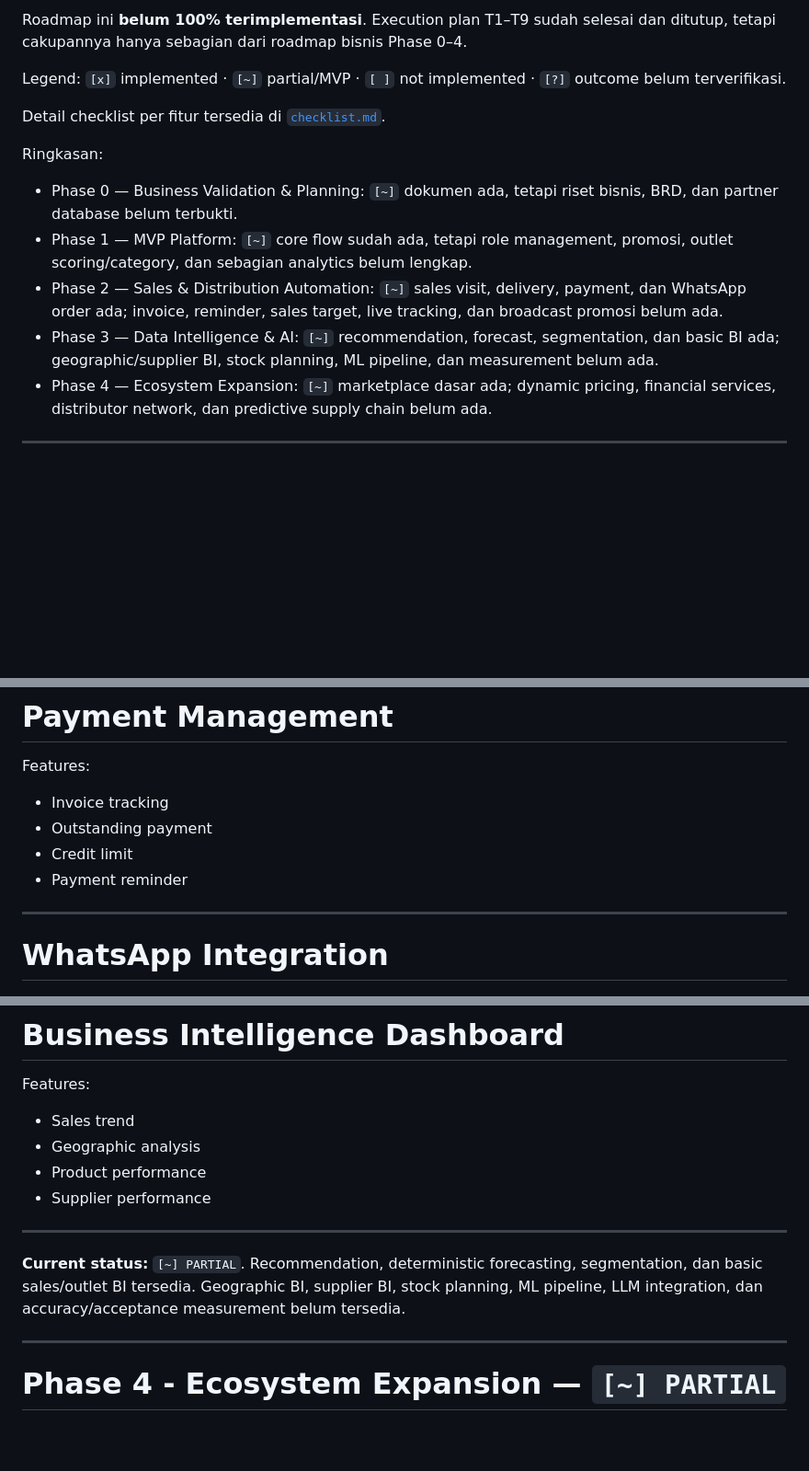
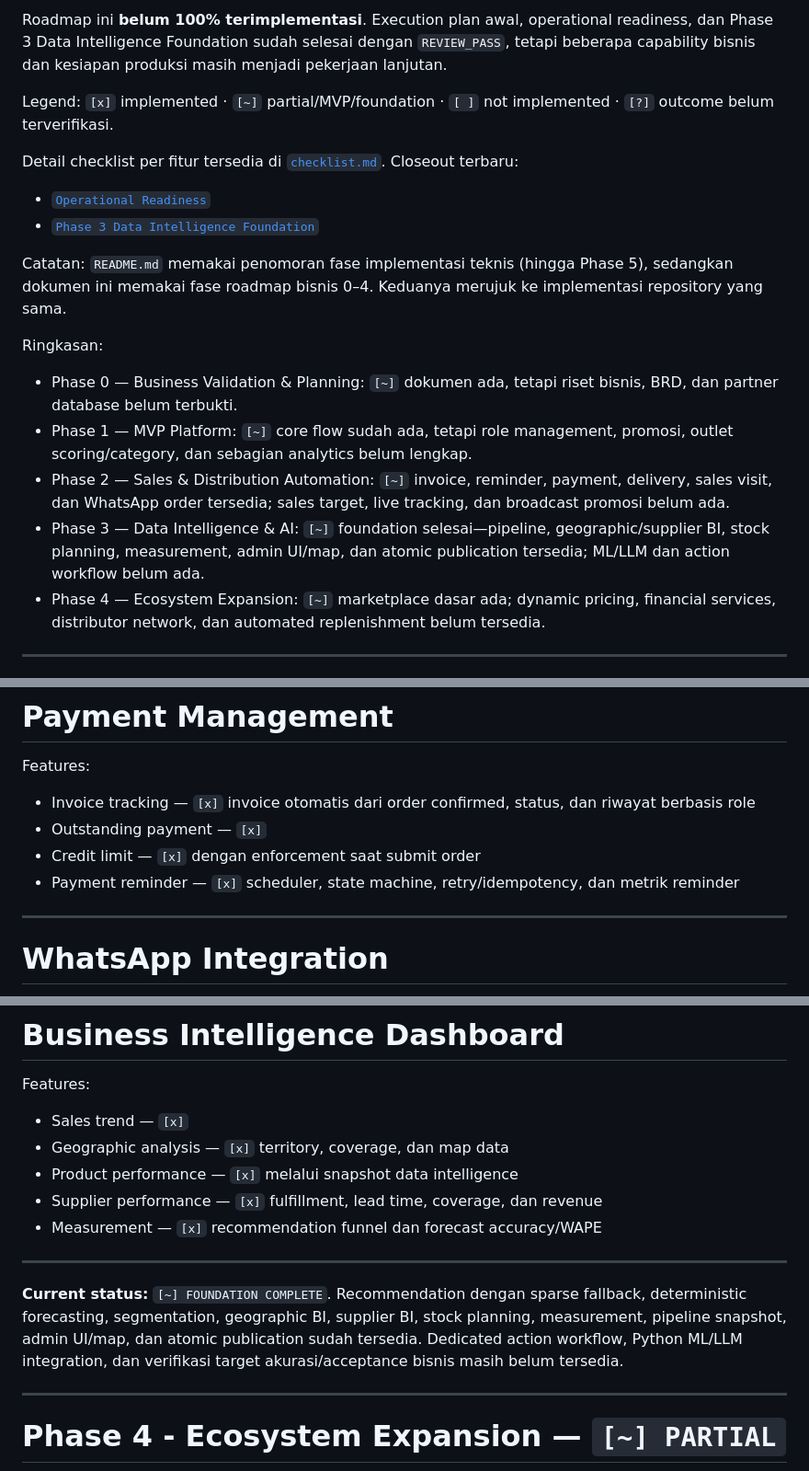
Before and after one commit to arwinwijaya/digital-distribution-management-platform, a Markdown page: development-roadmap.md, 3 parts joined by grey strips. Shown at 92% size. GitHub-like rendering; blank space fills up the shorter version.

```diff
--- a/development-roadmap.md
+++ b/development-roadmap.md
@@ -19,17 +19,22 @@ data-driven business by utilizing:
 
-Roadmap ini **belum 100% terimplementasi**. Execution plan T1–T9 sudah selesai dan ditutup, tetapi cakupannya hanya sebagian dari roadmap bisnis Phase 0–4.
+Roadmap ini **belum 100% terimplementasi**. Execution plan awal, operational readiness, dan Phase 3 Data Intelligence Foundation sudah selesai dengan `REVIEW_PASS`, tetapi beberapa capability bisnis dan kesiapan produksi masih menjadi pekerjaan lanjutan.
 
-Legend: `[x]` implemented · `[~]` partial/MVP · `[ ]` not implemented · `[?]` outcome belum terverifikasi.
+Legend: `[x]` implemented · `[~]` partial/MVP/foundation · `[ ]` not implemented · `[?]` outcome belum terverifikasi.
 
-Detail checklist per fitur tersedia di [`checklist.md`](checklist.md).
+Detail checklist per fitur tersedia di [`checklist.md`](checklist.md). Closeout terbaru:
+
+- [`Operational Readiness`](docs/pocket/plans/2026-09-10-operational-readiness/closeout.md)
+- [`Phase 3 Data Intelligence Foundation`](docs/pocket/plans/2026-09-14-phase3-data-intelligence-foundation/closeout.md)
+
+Catatan: `README.md` memakai penomoran fase implementasi teknis (hingga Phase 5), sedangkan dokumen ini memakai fase roadmap bisnis 0–4. Keduanya merujuk ke implementasi repository yang sama.
 
 Ringkasan:
 
 - Phase 0 — Business Validation & Planning: `[~]` dokumen ada, tetapi riset bisnis, BRD, dan partner database belum terbukti.
 - Phase 1 — MVP Platform: `[~]` core flow sudah ada, tetapi role management, promosi, outlet scoring/category, dan sebagian analytics belum lengkap.
-- Phase 2 — Sales & Distribution Automation: `[~]` sales visit, delivery, payment, dan WhatsApp order ada; invoice, reminder, sales target, live tracking, dan broadcast promosi belum ada.
-- Phase 3 — Data Intelligence & AI: `[~]` recommendation, forecast, segmentation, dan basic BI ada; geographic/supplier BI, stock planning, ML pipeline, dan measurement belum ada.
-- Phase 4 — Ecosystem Expansion: `[~]` marketplace dasar ada; dynamic pricing, financial services, distributor network, dan predictive supply chain belum ada.
+- Phase 2 — Sales & Distribution Automation: `[~]` invoice, reminder, payment, delivery, sales visit, dan WhatsApp order tersedia; sales target, live tracking, dan broadcast promosi belum ada.
+- Phase 3 — Data Intelligence & AI: `[~]` foundation selesai—pipeline, geographic/supplier BI, stock planning, measurement, admin UI/map, dan atomic publication tersedia; ML/LLM dan action workflow belum ada.
+- Phase 4 — Ecosystem Expansion: `[~]` marketplace dasar ada; dynamic pricing, financial services, distributor network, dan automated replenishment belum tersedia.
 
 ------------------------------------------------------------------------
 
@@ -204,10 +209,10 @@ Features:
 
 Features:
 
--   Invoice tracking
--   Outstanding payment
--   Credit limit
--   Payment reminder
+-   Invoice tracking — `[x]` invoice otomatis dari order confirmed, status, dan riwayat berbasis role
+-   Outstanding payment — `[x]`
+-   Credit limit — `[x]` dengan enforcement saat submit order
+-   Payment reminder — `[x]` scheduler, state machine, retry/idempotency, dan metrik reminder
 
 ------------------------------------------------------------------------
 
@@ -295,14 +300,15 @@ Automatic segmentation:
 
 Features:
 
--   Sales trend
--   Geographic analysis
--   Product performance
--   Supplier performance
+-   Sales trend — `[x]`
+-   Geographic analysis — `[x]` territory, coverage, dan map data
+-   Product performance — `[x]` melalui snapshot data intelligence
+-   Supplier performance — `[x]` fulfillment, lead time, coverage, dan revenue
+-   Measurement — `[x]` recommendation funnel dan forecast accuracy/WAPE
 
 ------------------------------------------------------------------------
 
-**Current status:** `[~] PARTIAL`. Recommendation, deterministic forecasting, segmentation, dan basic sales/outlet BI tersedia. Geographic BI, supplier BI, stock planning, ML pipeline, LLM integration, dan accuracy/acceptance measurement belum tersedia.
+**Current status:** `[~] FOUNDATION COMPLETE`. Recommendation dengan sparse fallback, deterministic forecasting, segmentation, geographic BI, supplier BI, stock planning, measurement, pipeline snapshot, admin UI/map, dan atomic publication sudah tersedia. Dedicated action workflow, Python ML/LLM integration, dan verifikasi target akurasi/acceptance bisnis masih belum tersedia.
 
 ------------------------------------------------------------------------
 
```
Also changed, not shown: other parts of development-roadmap.md (+47 -10 lines), checklist.md (+29 -26 lines).
